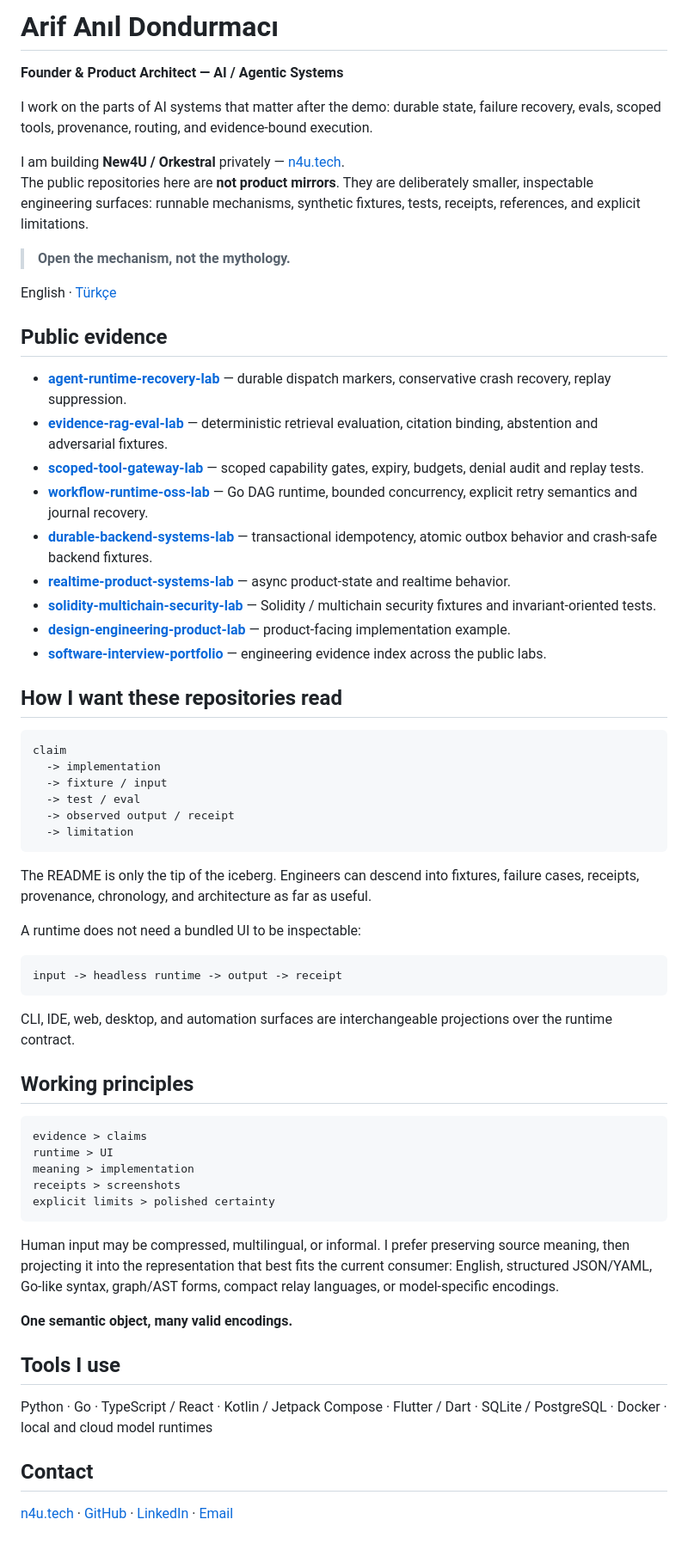
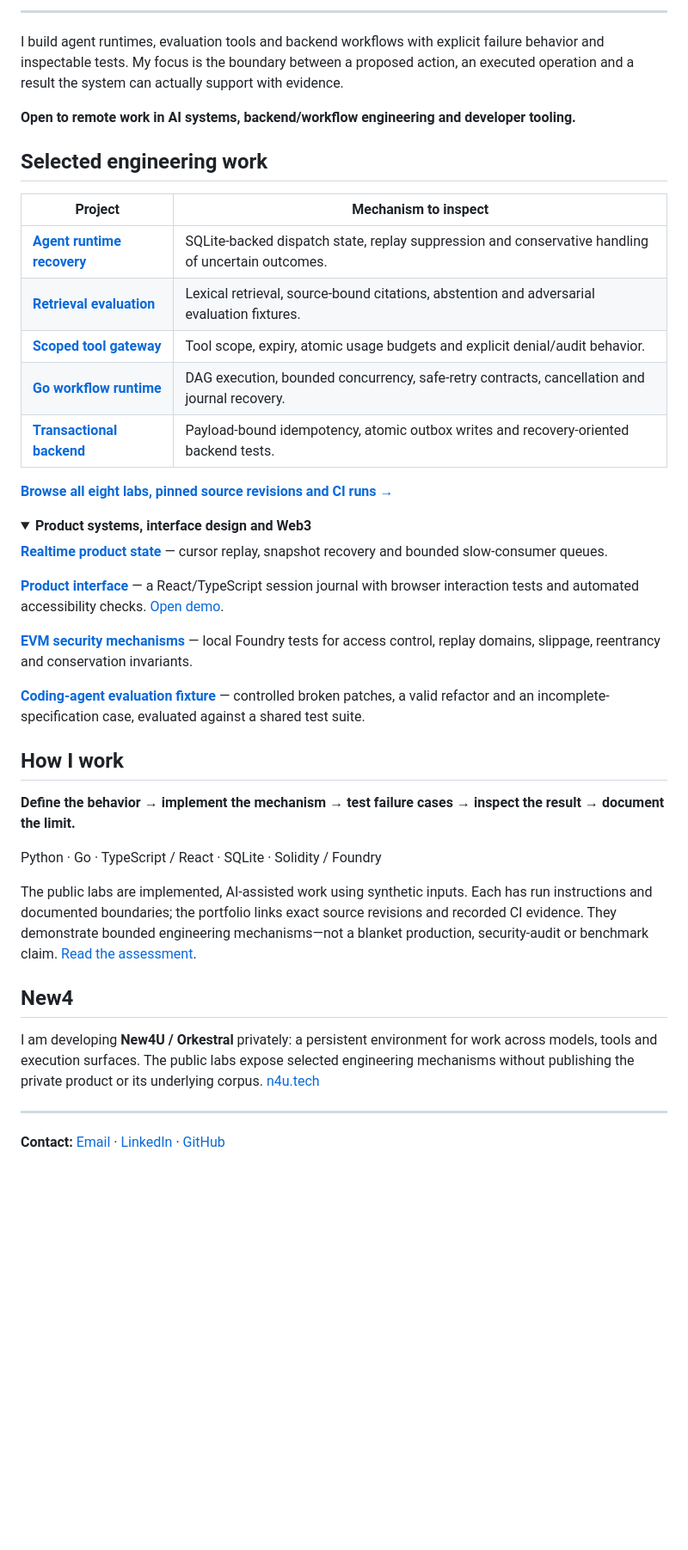
Before and after one commit to afimeth/afimeth, a Markdown page: README.md, the part around one of its changes. Shown at 86% size. Drawn GitHub-style; folded sections open; blank space fills up the shorter version.

````diff
--- a/README.md
+++ b/README.md
@@ -3,69 +9,48 @@
 </p>
 
-# Arif Anıl Dondurmacı
+---
 
-**Founder & Product Architect — AI / Agentic Systems**
+I build agent runtimes, evaluation tools and backend workflows with explicit failure behavior and inspectable tests. My focus is the boundary between a proposed action, an executed operation and a result the system can actually support with evidence.
 
-I work on the parts of AI systems that matter after the demo: durable state, failure recovery, evals, scoped tools, provenance, routing, and evidence-bound execution.
+**Open to remote work in AI systems, backend/workflow engineering and developer tooling.**
 
-I am building **New4U / Orkestral** privately — [n4u.tech](https://n4u.tech).
-The public repositories here are **not product mirrors**. They are deliberately smaller, inspectable engineering surfaces: runnable mechanisms, synthetic fixtures, tests, receipts, references, and explicit limitations.
+## Selected engineering work
 
-> **Open the mechanism, not the mythology.**
+| Project | Mechanism to inspect |
+|---|---|
+| **[Agent runtime recovery](https://github.com/afimeth/agent-runtime-recovery-lab)** | SQLite-backed dispatch state, replay suppression and conservative handling of uncertain outcomes. |
+| **[Retrieval evaluation](https://github.com/afimeth/evidence-rag-eval-lab)** | Lexical retrieval, source-bound citations, abstention and adversarial evaluation fixtures. |
+| **[Scoped tool gateway](https://github.com/afimeth/scoped-tool-gateway-lab)** | Tool scope, expiry, atomic usage budgets and explicit denial/audit behavior. |
+| **[Go workflow runtime](https://github.com/afimeth/workflow-runtime-oss-lab)** | DAG execution, bounded concurrency, safe-retry contracts, cancellation and journal recovery. |
+| **[Transactional backend](https://github.com/afimeth/durable-backend-systems-lab)** | Payload-bound idempotency, atomic outbox writes and recovery-oriented backend tests. |
 
-English · [Türkçe](README.tr.md)
+**[Browse all eight labs, pinned source revisions and CI runs →](https://github.com/afimeth/software-interview-portfolio/blob/main/PORTFOLIO_INDEX.md)**
 
-## Public evidence
+<details>
+<summary><strong>Product systems, interface design and Web3</strong></summary>
 
-- **[agent-runtime-recovery-lab](https://github.com/afimeth/agent-runtime-recovery-lab)** — durable dispatch markers, conservative crash recovery, replay suppression.
-- **[evidence-rag-eval-lab](https://github.com/afimeth/evidence-rag-eval-lab)** — deterministic retrieval evaluation, citation binding, abstention and adversarial fixtures.
-- **[scoped-tool-gateway-lab](https://github.com/afimeth/scoped-tool-gateway-lab)** — scoped capability gates, expiry, budgets, denial audit and replay tests.
-- **[workflow-runtime-oss-lab](https://github.com/afimeth/workflow-runtime-oss-lab)** — Go DAG runtime, bounded concurrency, explicit retry semantics and journal recovery.
-- **[durable-backend-systems-lab](https://github.com/afimeth/durable-backend-systems-lab)** — transactional idempotency, atomic outbox behavior and crash-safe backend fixtures.
-- **[realtime-product-systems-lab](https://github.com/afimeth/realtime-product-systems-lab)** — async product-state and realtime behavior.
-- **[solidity-multichain-security-lab](https://github.com/afimeth/solidity-multichain-security-lab)** — Solidity / multichain security fixtures and invariant-oriented tests.
-- **[design-engineering-product-lab](https://github.com/afimeth/design-engineering-product-lab)** — product-facing implementation example.
-- **[software-interview-portfolio](https://github.com/afimeth/software-interview-portfolio)** — engineering evidence index across the public labs.
+**[Realtime product state](https://github.com/afimeth/realtime-product-systems-lab)** — cursor replay, snapshot recovery and bounded slow-consumer queues.
 
-## How I want these repositories read
+**[Product interface](https://github.com/afimeth/design-engineering-product-lab)** — a React/TypeScript session journal with browser interaction tests and automated accessibility checks. [Open demo](https://afimeth.github.io/design-engineering-product-lab/).
 
-```text
-claim
-  -> implementation
-  -> fixture / input
-  -> test / eval
-  -> observed output / receipt
-  -> limitation
-```
+**[EVM security mechanisms](https://github.com/afimeth/solidity-multichain-security-lab)** — local Foundry tests for access control, replay domains, slippage, reentrancy and conservation invariants.
 
-The README is only the tip of the iceberg. Engineers can descend into fixtures, failure cases, receipts, provenance, chronology, and architecture as far as useful.
+**[Coding-agent evaluation fixture](https://github.com/afimeth/software-interview-portfolio/tree/main/evaluator)** — controlled broken patches, a valid refactor and an incomplete-specification case, evaluated against a shared test suite.
 
-A runtime does not need a bundled UI to be inspectable:
+</details>
 
-```text
-input -> headless runtime -> output -> receipt
-```
+## How I work
 
-CLI, IDE, web, desktop, and automation surfaces are interchangeable projections over the runtime contract.
+**Define the behavior → implement the mechanism → test failure cases → inspect the result → document the limit.**
 
-## Working principles
+Python · Go · TypeScript / React · SQLite · Solidity / Foundry
 
-```text
-evidence > claims
-runtime > UI
-meaning > implementation
-receipts > screenshots
-explicit limits > polished certainty
-```
+The public labs are implemented, AI-assisted work using synthetic inputs. Each has run instructions and documented boundaries; the portfolio links exact source revisions and recorded CI evidence. They demonstrate bounded engineering mechanisms—not a blanket production, security-audit or benchmark claim. [Read the assessment](https://github.com/afimeth/software-interview-portfolio/blob/main/EVALUATION.md).
 
-Human input may be compressed, multilingual, or informal. I prefer preserving source meaning, then projecting it into the representation that best fits the current consumer: English, structured JSON/YAML, Go-like syntax, graph/AST forms, compact relay languages, or model-specific encodings.
+## New4
 
-**One semantic object, many valid encodings.**
+I am developing **New4U / Orkestral** privately: a persistent environment for work across models, tools and execution surfaces. The public labs expose selected engineering mechanisms without publishing the private product or its underlying corpus. [n4u.tech](https://n4u.tech)
 
-## Tools I use
+---
 
-Python · Go · TypeScript / React · Kotlin / Jetpack Compose · Flutter / Dart · SQLite / PostgreSQL · Docker · local and cloud model runtimes
-
-## Contact
-
-[n4u.tech](https://n4u.tech) · [GitHub](https://github.com/afimeth) · [LinkedIn](https://www.linkedin.com/in/arif-anil-dondurmaci-0a8067160/) · [Email](mailto:anildondurmaci2@gmail.com)
+**Contact:** [Email](mailto:anildondurmaci2@gmail.com) · [LinkedIn](https://www.linkedin.com/in/arif-anil-dondurmaci-0a8067160/) · [GitHub](https://github.com/afimeth)
````
Also changed, not shown: other parts of README.md (+7 -1 lines), README.tr.md (+34 -49 lines).
